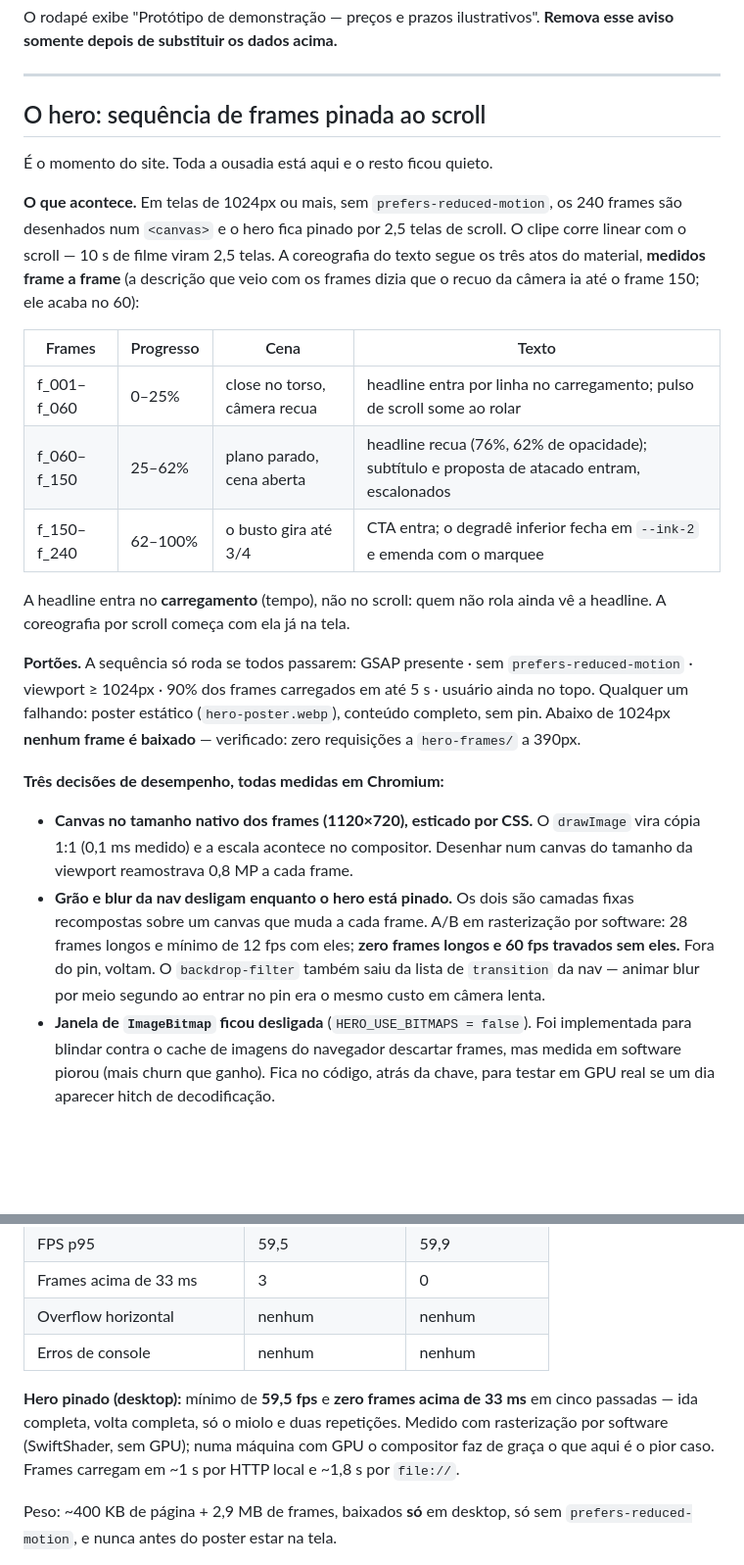
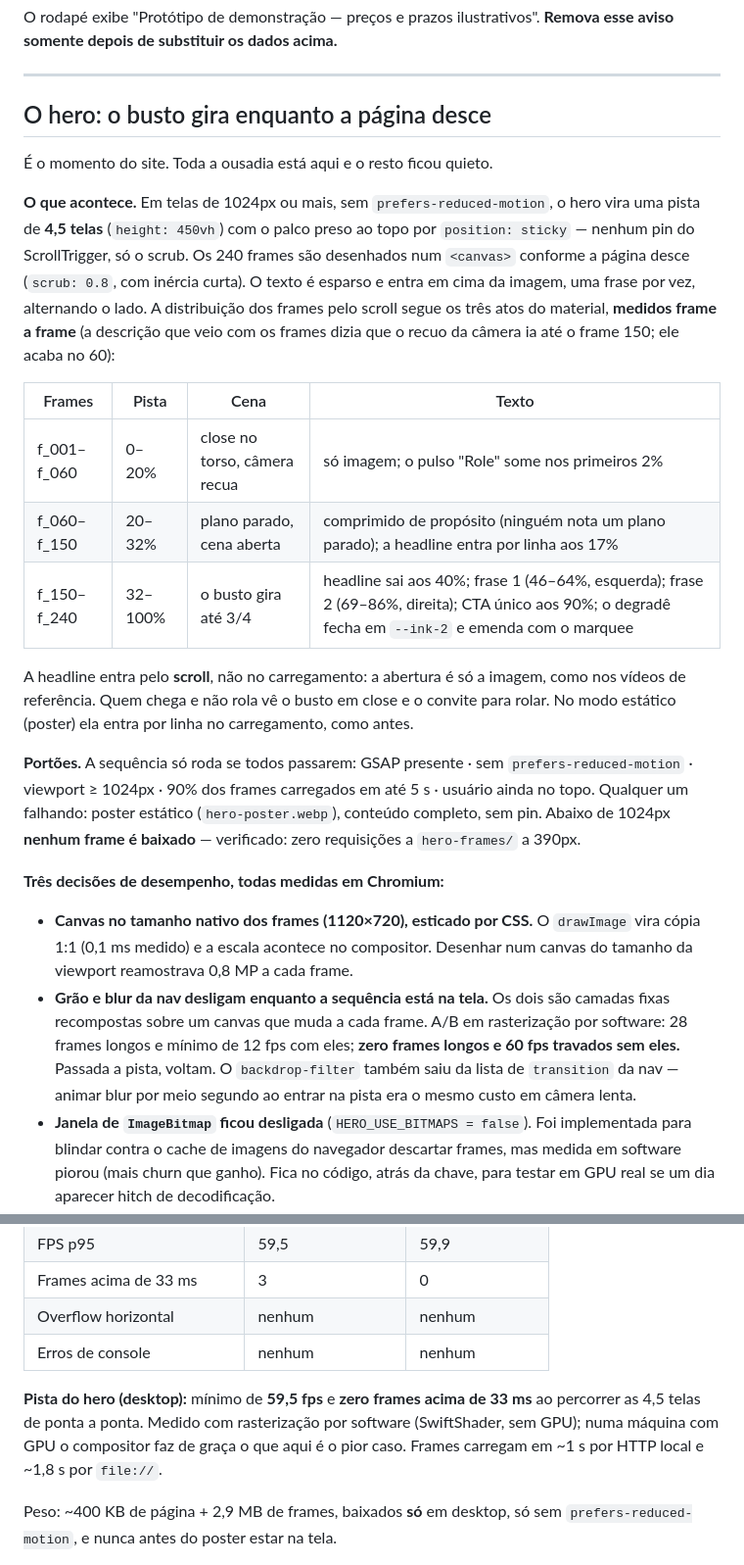
Before and after one commit to Lipeem/in01, a Markdown page: README.md, 2 parts joined by grey strips. Shown at 98% size. Drawn GitHub-style; blank space fills up the shorter version.

Commit message:
README: descreve o hero atual (pista sticky de 450vh, atos remapeados)
Co-Authored-By: Claude Fable 5.1 <noreply@anthropic.com>
Claude-Session: https://claude.ai/code/session_01B6LmdpYXgHezDbdX1jaevu

```diff
--- a/README.md
+++ b/README.md
@@ -103,25 +103,30 @@ O rodapé exibe "Protótipo de demonstração — preços e prazos ilustrativos"
 
 ---
 
-## O hero: sequência de frames pinada ao scroll
+## O hero: o busto gira enquanto a página desce
 
 É o momento do site. Toda a ousadia está aqui e o resto ficou quieto.
 
 **O que acontece.** Em telas de 1024px ou mais, sem `prefers-reduced-motion`,
-os 240 frames são desenhados num `<canvas>` e o hero fica pinado por 2,5
-telas de scroll. O clipe corre linear com o scroll — 10 s de filme viram
-2,5 telas. A coreografia do texto segue os três atos do material, **medidos
-frame a frame** (a descrição que veio com os frames dizia que o recuo da
-câmera ia até o frame 150; ele acaba no 60):
+o hero vira uma pista de **4,5 telas** (`height: 450vh`) com o palco preso
+ao topo por `position: sticky` — nenhum pin do ScrollTrigger, só o scrub.
+Os 240 frames são desenhados num `<canvas>` conforme a página desce
+(`scrub: 0.8`, com inércia curta). O texto é esparso e entra em cima da
+imagem, uma frase por vez, alternando o lado. A distribuição dos frames
+pelo scroll segue os três atos do material, **medidos frame a frame** (a
+descrição que veio com os frames dizia que o recuo da câmera ia até o
+frame 150; ele acaba no 60):
 
-| Frames | Progresso | Cena | Texto |
+| Frames | Pista | Cena | Texto |
 |---|---|---|---|
-| f_001–f_060 | 0–25% | close no torso, câmera recua | headline entra por linha no carregamento; pulso de scroll some ao rolar |
-| f_060–f_150 | 25–62% | plano parado, cena aberta | headline recua (76%, 62% de opacidade); subtítulo e proposta de atacado entram, escalonados |
-| f_150–f_240 | 62–100% | o busto gira até 3/4 | CTA entra; o degradê inferior fecha em `--ink-2` e emenda com o marquee |
+| f_001–f_060 | 0–20% | close no torso, câmera recua | só imagem; o pulso "Role" some nos primeiros 2% |
+| f_060–f_150 | 20–32% | plano parado, cena aberta | comprimido de propósito (ninguém nota um plano parado); a headline entra por linha aos 17% |
+| f_150–f_240 | 32–100% | o busto gira até 3/4 | headline sai aos 40%; frase 1 (46–64%, esquerda); frase 2 (69–86%, direita); CTA único aos 90%; o degradê fecha em `--ink-2` e emenda com o marquee |
 
-A headline entra no **carregamento** (tempo), não no scroll: quem não rola
-ainda vê a headline. A coreografia por scroll começa com ela já na tela.
+A headline entra pelo **scroll**, não no carregamento: a abertura é só a
+imagem, como nos vídeos de referência. Quem chega e não rola vê o busto em
+close e o convite para rolar. No modo estático (poster) ela entra por linha
+no carregamento, como antes.
 
 **Portões.** A sequência só roda se todos passarem: GSAP presente · sem
 `prefers-reduced-motion` · viewport ≥ 1024px · 90% dos frames carregados em
@@ -135,12 +140,13 @@ frame é baixado** — verificado: zero requisições a `hero-frames/` a 390px.
   `drawImage` vira cópia 1:1 (0,1 ms medido) e a escala acontece no
   compositor. Desenhar num canvas do tamanho da viewport reamostrava 0,8 MP
   a cada frame.
-- **Grão e blur da nav desligam enquanto o hero está pinado.** Os dois são
-  camadas fixas recompostas sobre um canvas que muda a cada frame. A/B em
-  rasterização por software: 28 frames longos e mínimo de 12 fps com eles;
-  **zero frames longos e 60 fps travados sem eles.** Fora do pin, voltam. O
-  `backdrop-filter` também saiu da lista de `transition` da nav — animar
-  blur por meio segundo ao entrar no pin era o mesmo custo em câmera lenta.
+- **Grão e blur da nav desligam enquanto a sequência está na tela.** Os
+  dois são camadas fixas recompostas sobre um canvas que muda a cada frame.
+  A/B em rasterização por software: 28 frames longos e mínimo de 12 fps com
+  eles; **zero frames longos e 60 fps travados sem eles.** Passada a pista,
+  voltam. O `backdrop-filter` também saiu da lista de `transition` da nav —
+  animar blur por meio segundo ao entrar na pista era o mesmo custo em
+  câmera lenta.
 - **Janela de `ImageBitmap` ficou desligada** (`HERO_USE_BITMAPS = false`).
   Foi implementada para blindar contra o cache de imagens do navegador
   descartar frames, mas medida em software piorou (mais churn que ganho).
@@ -239,11 +245,11 @@ Chromium via Playwright, com scroll programático de ponta a ponta:
 | Overflow horizontal | nenhum | nenhum |
 | Erros de console | nenhum | nenhum |
 
-**Hero pinado (desktop):** mínimo de **59,5 fps** e **zero frames acima de
-33 ms** em cinco passadas — ida completa, volta completa, só o miolo e duas
-repetições. Medido com rasterização por software (SwiftShader, sem GPU);
-numa máquina com GPU o compositor faz de graça o que aqui é o pior caso.
-Frames carregam em ~1 s por HTTP local e ~1,8 s por `file://`.
+**Pista do hero (desktop):** mínimo de **59,5 fps** e **zero frames acima
+de 33 ms** ao percorrer as 4,5 telas de ponta a ponta. Medido com
+rasterização por software (SwiftShader, sem GPU); numa máquina com GPU o
+compositor faz de graça o que aqui é o pior caso. Frames carregam em ~1 s
+por HTTP local e ~1,8 s por `file://`.
 
 Peso: ~400 KB de página + 2,9 MB de frames, baixados **só** em desktop, só
 sem `prefers-reduced-motion`, e nunca antes do poster estar na tela.
```
